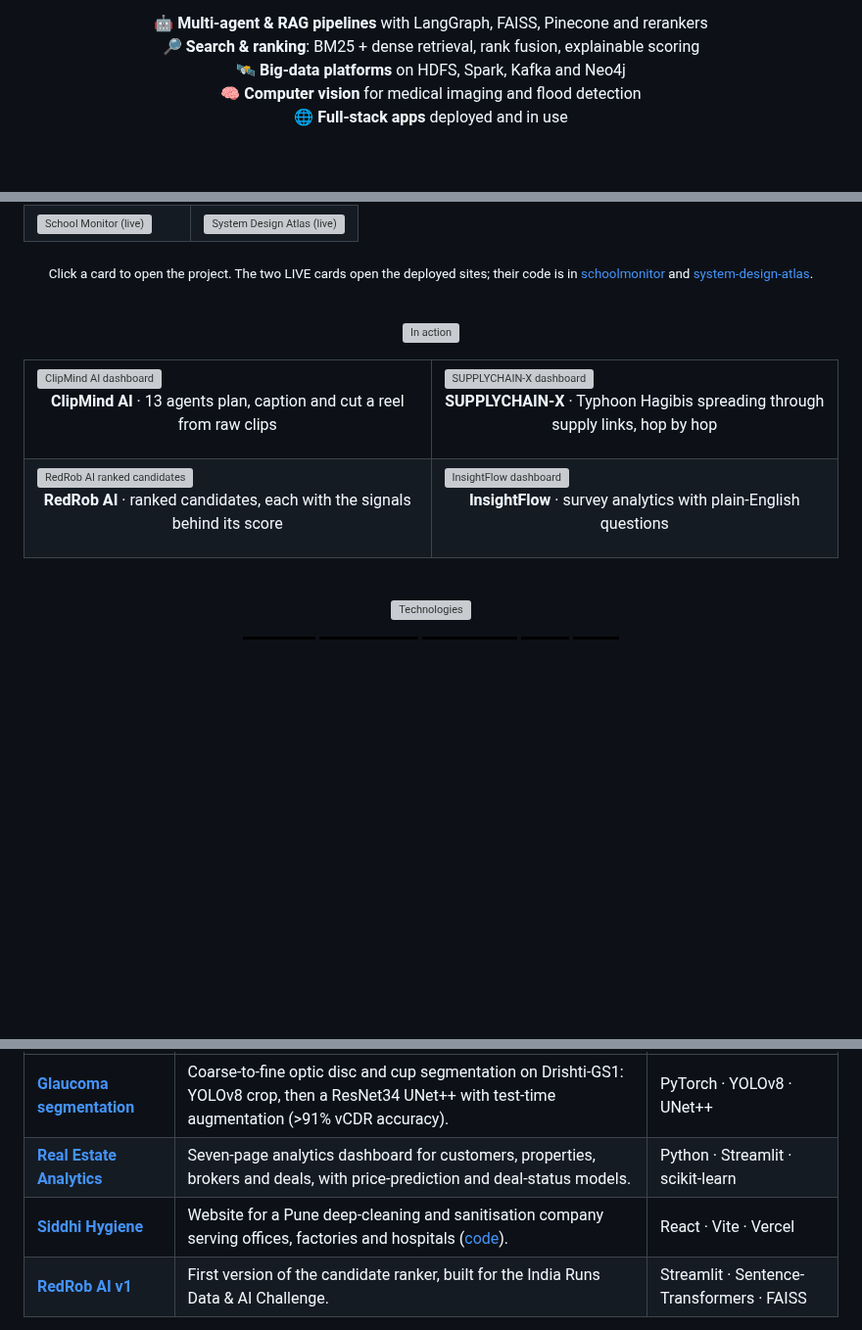
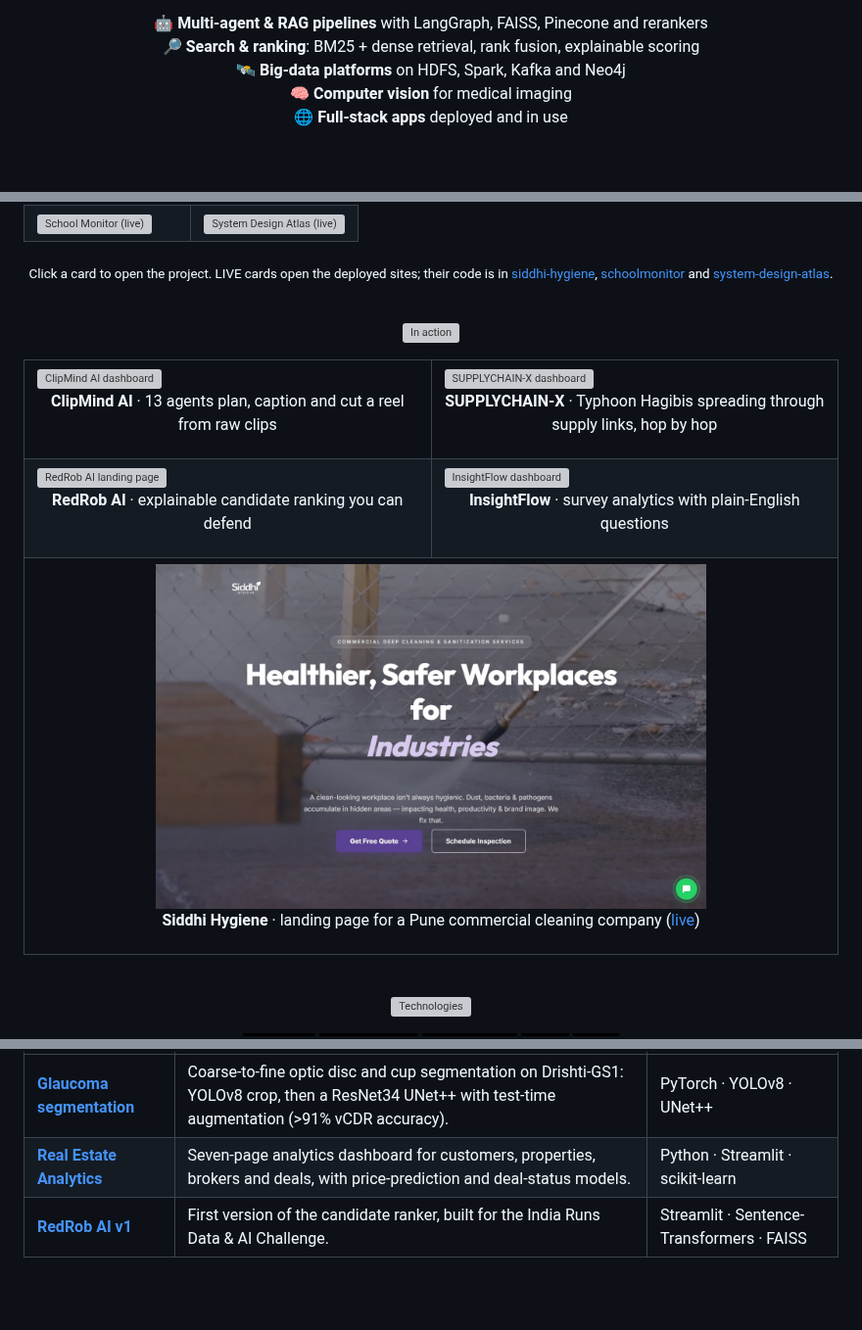
Before and after one commit to Abhxym/Abhxym, a Markdown page: README.md, 3 parts joined by grey strips. Shown at 98% size. Drawn GitHub-style; pictures changed too: assets/screens/siddhi-hygiene.jpg (added); badges without logos; blank space fills up the shorter version; grey boxes are pictures that could not be loaded.

Commit message:
Feature Siddhi Hygiene instead of AquaAlert; add its landing page and RedRob's landing page
Co-Authored-By: Claude Opus 5.5 <noreply@anthropic.com>

```diff
--- a/README.md
+++ b/README.md
@@ -25,7 +25,7 @@ Hello there! I'm **Abhxym**, an AI/ML engineer who builds systems end to end, fr
   🤖 <b>Multi-agent & RAG pipelines</b> with LangGraph, FAISS, Pinecone and rerankers<br>
   🔎 <b>Search & ranking</b>: BM25 + dense retrieval, rank fusion, explainable scoring<br>
   🛰️ <b>Big-data platforms</b> on HDFS, Spark, Kafka and Neo4j<br>
-  🧠 <b>Computer vision</b> for medical imaging and flood detection<br>
+  🧠 <b>Computer vision</b> for medical imaging<br>
   🌐 <b>Full-stack apps</b> deployed and in use
 </p>
 
@@ -53,7 +53,7 @@ Hello there! I'm **Abhxym**, an AI/ML engineer who builds systems end to end, fr
   </tr>
 </table>
 
-<p align="center"><sub>Click a card to open the project. The two LIVE cards open the deployed sites; their code is in <a href="https://github.com/Abhxym/schoolmonitor">schoolmonitor</a> and <a href="https://github.com/Abhxym/system-design-atlas">system-design-atlas</a>.</sub></p>
+<p align="center"><sub>Click a card to open the project. LIVE cards open the deployed sites; their code is in <a href="https://github.com/Abhxym/siddhi-hygiene">siddhi-hygiene</a>, <a href="https://github.com/Abhxym/schoolmonitor">schoolmonitor</a> and <a href="https://github.com/Abhxym/system-design-atlas">system-design-atlas</a>.</sub></p>
 
 <br>
 
@@ -72,12 +72,18 @@ Hello there! I'm **Abhxym**, an AI/ML engineer who builds systems end to end, fr
   </tr>
   <tr>
     <td width="50%" valign="top">
-      <a href="https://github.com/Abhxym/redrob-ai"><img src="https://raw.githubusercontent.com/Abhxym/redrob-ai/main/docs/img/results.png" alt="RedRob AI ranked candidates"></a>
-      <p align="center"><b>RedRob AI</b> · ranked candidates, each with the signals behind its score</p>
+      <a href="https://github.com/Abhxym/redrob-ai"><img src="https://raw.githubusercontent.com/Abhxym/redrob-ai/main/docs/img/home.png" alt="RedRob AI landing page"></a>
+      <p align="center"><b>RedRob AI</b> · explainable candidate ranking you can defend</p>
     </td>
     <td width="50%" valign="top">
       <a href="https://github.com/Abhxym/InsightFlow"><img src="https://raw.githubusercontent.com/Abhxym/InsightFlow/master/docs/img/dashboard.png" alt="InsightFlow dashboard"></a>
       <p align="center"><b>InsightFlow</b> · survey analytics with plain-English questions</p>
+    </td>
+  </tr>
+  <tr>
+    <td colspan="2" align="center" valign="top">
+      <a href="https://siddhi-hygiene.vercel.app"><img src="assets/screens/siddhi-hygiene.jpg" alt="Siddhi Hygiene landing page" width="70%"></a>
+      <p align="center"><b>Siddhi Hygiene</b> · landing page for a Pune commercial cleaning company (<a href="https://siddhi-hygiene.vercel.app">live</a>)</p>
     </td>
   </tr>
 </table>
@@ -150,7 +156,6 @@ Hello there! I'm **Abhxym**, an AI/ML engineer who builds systems end to end, fr
 |---|---|---|
 | [**Glaucoma segmentation**](https://github.com/Abhxym/Unet-and-Yolo-segmentation-for-Glaucoma-Detection) | Coarse-to-fine optic disc and cup segmentation on Drishti-GS1: YOLOv8 crop, then a ResNet34 UNet++ with test-time augmentation (>91% vCDR accuracy). | PyTorch · YOLOv8 · UNet++ |
 | [**Real Estate Analytics**](https://github.com/Abhxym/Real_Estate_Data_Curation) | Seven-page analytics dashboard for customers, properties, brokers and deals, with price-prediction and deal-status models. | Python · Streamlit · scikit-learn |
-| [**Siddhi Hygiene**](https://siddhi-hygiene.vercel.app) | Website for a Pune deep-cleaning and sanitisation company serving offices, factories and hospitals ([code](https://github.com/Abhxym/siddhi-hygiene)). | React · Vite · Vercel |
 | [**RedRob AI v1**](https://github.com/Abhxym/redrob-ai-main) | First version of the candidate ranker, built for the India Runs Data & AI Challenge. | Streamlit · Sentence-Transformers · FAISS |
 
 <p align="center"><img src="assets/footer.svg" alt="" width="100%"></p>
```
Also changed, not shown: other parts of README.md (+1 -1 lines), 3 other files.
